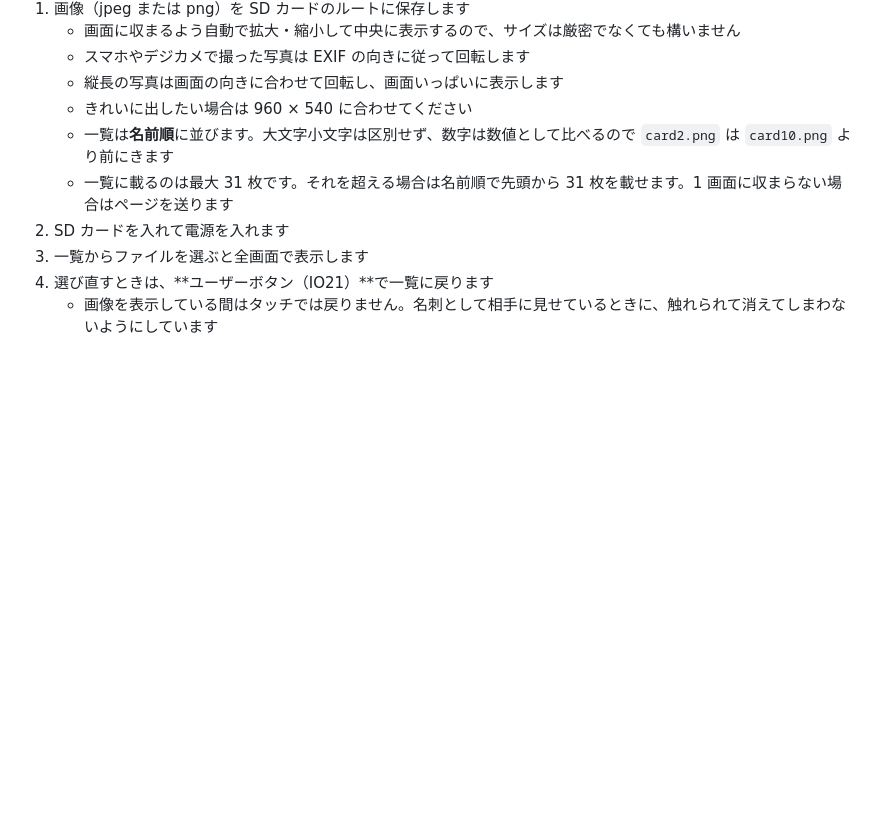
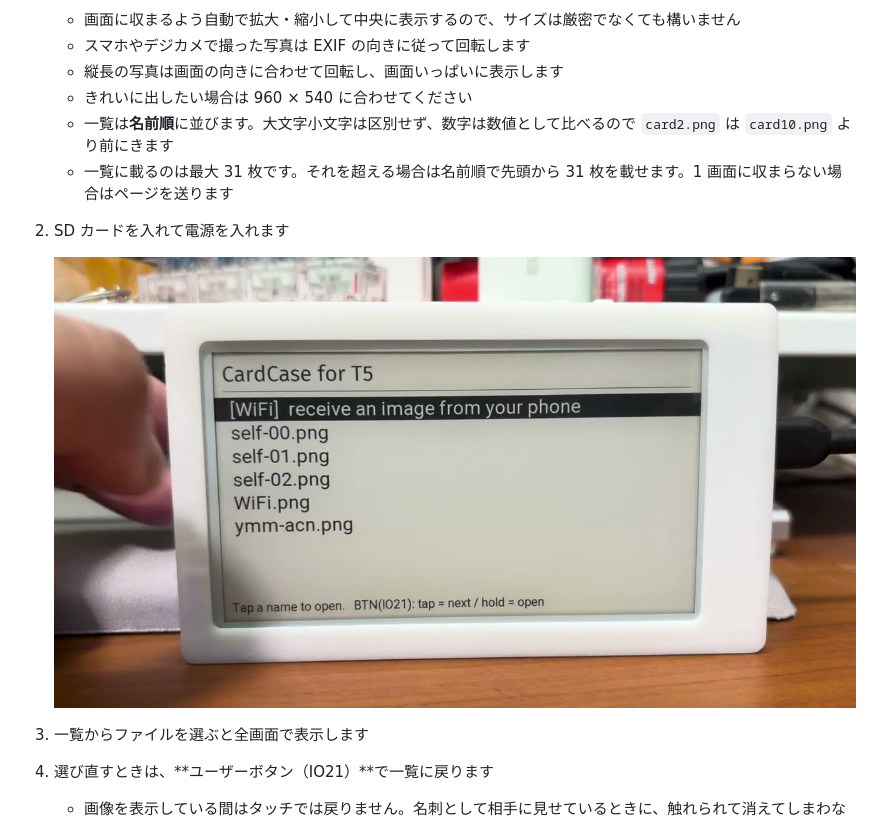
Before and after one commit to mitsuharu/CardCase-for-LILYGO_Paper, a Markdown page: README.md, the part around one of its changes. GitHub-like rendering; pictures changed too: README_Images/menu.jpg (added); blank space fills up the shorter version.

Commit message:
動作デモの動画と画面写真を README に載せる
サムネイルは動画のフレームから取った。既定のサムネイルは電子ペーパーの
更新中のコマで画面が暗く、何のアプリか分からないため、名刺を表示している
場面を選んでいる。一覧の画面も使いかたの説明に添えた。

Co-Authored-By: Claude Opus 5 <noreply@anthropic.com>

```diff
--- a/README.md
+++ b/README.md
@@ -43,6 +47,9 @@ esptool.py --chip esp32s3 --port /dev/tty.usbmodem1101 write_flash 0x0 T5-ePaper
    - 一覧は**名前順**に並びます。大文字小文字は区別せず、数字は数値として比べるので `card2.png` は `card10.png` より前にきます
    - 一覧に載るのは最大 31 枚です。それを超える場合は名前順で先頭から 31 枚を載せます。1 画面に収まらない場合はページを送ります
 2. SD カードを入れて電源を入れます
+
+   ![一覧の画面](README_Images/menu.jpg)
+
 3. 一覧からファイルを選ぶと全画面で表示します
 4. 選び直すときは、**ユーザーボタン（IO21）**で一覧に戻ります
    - 画像を表示している間はタッチでは戻りません。名刺として相手に見せているときに、触れられて消えてしまわないようにしています
```
Also changed, not shown: other parts of README.md (+4 -0 lines), README_Images/thumbnail.jpg (added).
